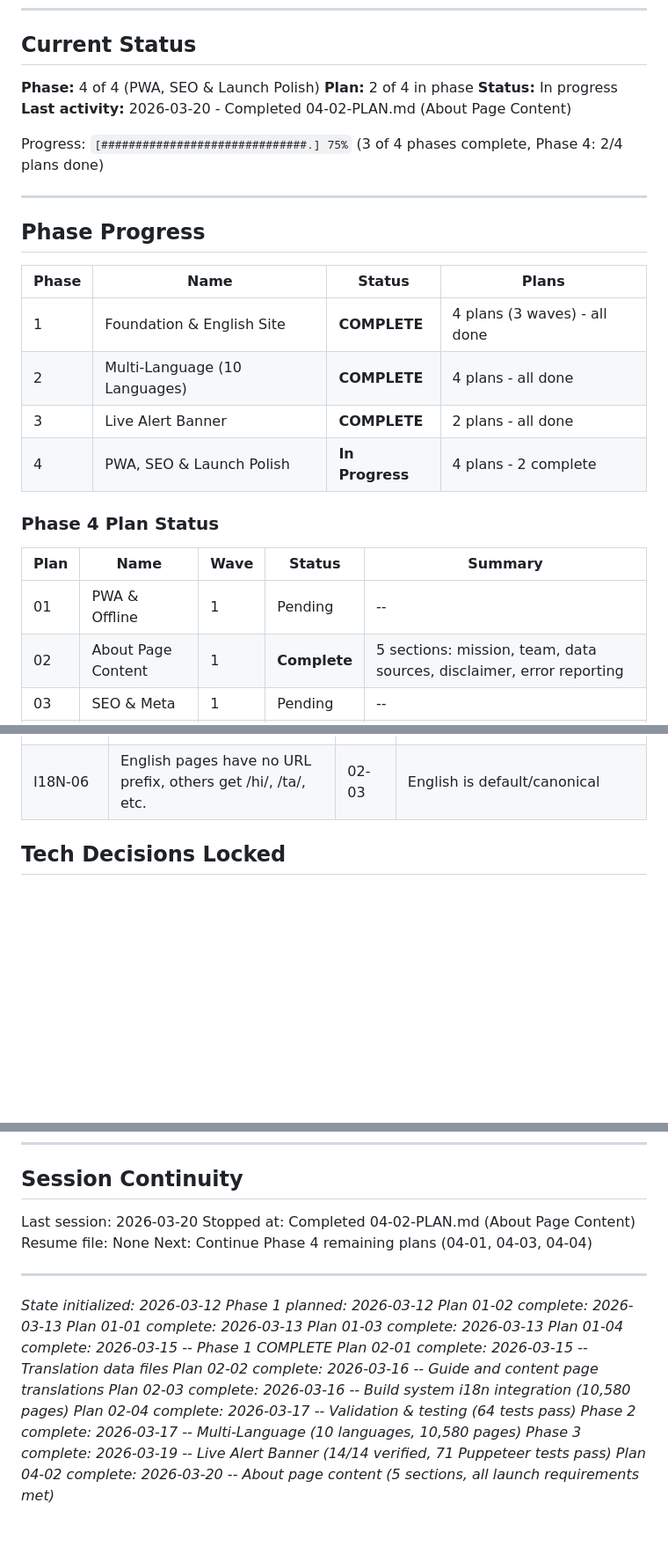
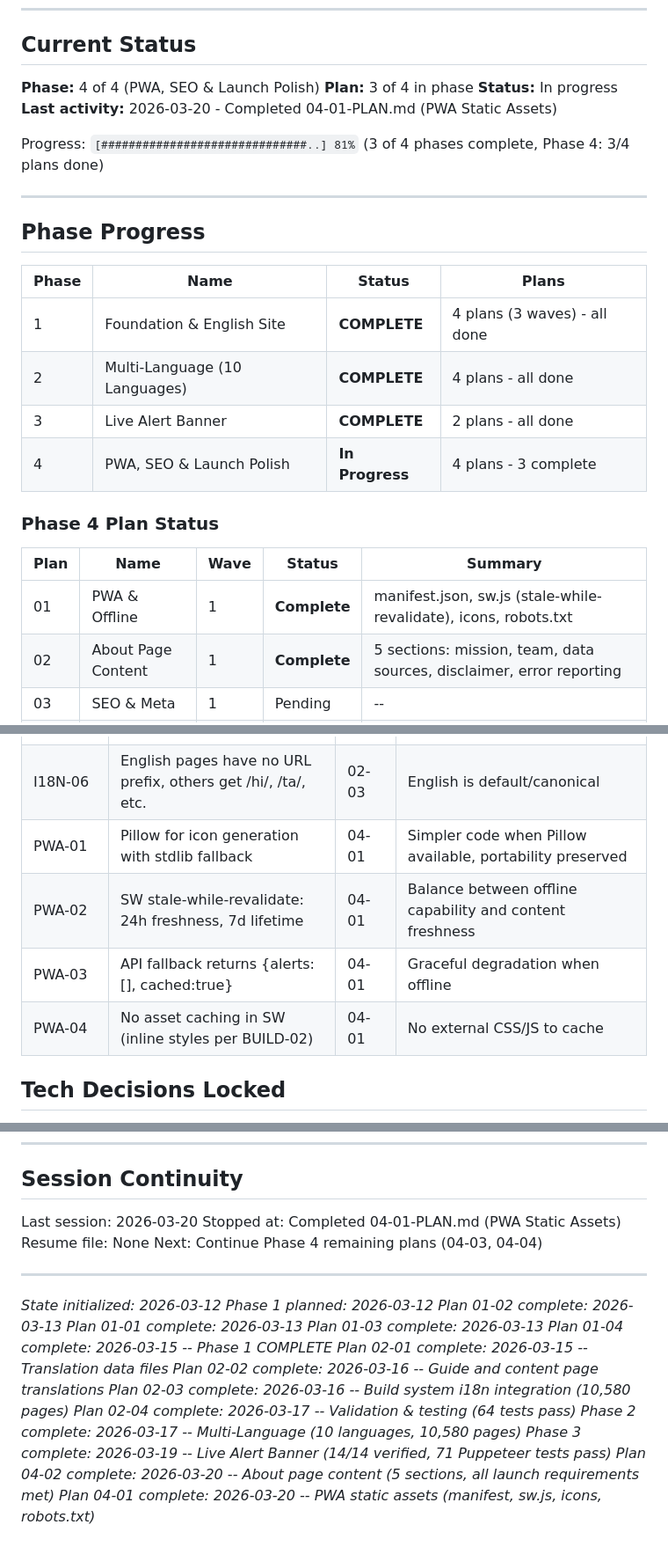
Before and after one commit to BuildCraftLabsLLP/safelink, a Markdown page: .planning/STATE.md, 3 parts joined by grey strips. Shown at 88% size. Drawn GitHub-style; blank space fills up the shorter version.

Commit message:
docs(04-01): complete PWA static assets plan
Tasks completed: 2/2
- Task 1: Create icon PNG files via Python stdlib generator
- Task 2: Create manifest.json, sw.js, and robots.txt

SUMMARY: .planning/phases/04-pwa-seo-launch-polish/04-01-SUMMARY.md

Co-Authored-By: Claude Sonnet 4.6 <noreply@anthropic.com>

```diff
--- a/.planning/STATE.md
+++ b/.planning/STATE.md
@@ -12,11 +12,11 @@ See: .planning/PROJECT.md (updated 2026-03-12)
 ## Current Status
 
 **Phase:** 4 of 4 (PWA, SEO & Launch Polish)
-**Plan:** 2 of 4 in phase
+**Plan:** 3 of 4 in phase
 **Status:** In progress
-**Last activity:** 2026-03-20 - Completed 04-02-PLAN.md (About Page Content)
+**Last activity:** 2026-03-20 - Completed 04-01-PLAN.md (PWA Static Assets)
 
-Progress: `[##############################.] 75%` (3 of 4 phases complete, Phase 4: 2/4 plans done)
+Progress: `[##############################..] 81%` (3 of 4 phases complete, Phase 4: 3/4 plans done)
 
 ---
 
@@ -27,13 +27,13 @@ Progress: `[##############################.] 75%` (3 of 4 phases complete, Phase
 | 1 | Foundation & English Site | **COMPLETE** | 4 plans (3 waves) - all done |
 | 2 | Multi-Language (10 Languages) | **COMPLETE** | 4 plans - all done |
 | 3 | Live Alert Banner | **COMPLETE** | 2 plans - all done |
-| 4 | PWA, SEO & Launch Polish | **In Progress** | 4 plans - 2 complete |
+| 4 | PWA, SEO & Launch Polish | **In Progress** | 4 plans - 3 complete |
 
 ### Phase 4 Plan Status
 
 | Plan | Name | Wave | Status | Summary |
 |------|------|------|--------|---------|
-| 01 | PWA & Offline | 1 | Pending | -- |
+| 01 | PWA & Offline | 1 | **Complete** | manifest.json, sw.js (stale-while-revalidate), icons, robots.txt |
 | 02 | About Page Content | 1 | **Complete** | 5 sections: mission, team, data sources, disclaimer, error reporting |
 | 03 | SEO & Meta | 1 | Pending | -- |
 | 04 | Final Polish | 1 | Pending | -- |
@@ -117,6 +118,10 @@ Progress: `[##############################.] 75%` (3 of 4 phases complete, Phase
 | I18N-04 | 20KB fatal limit for non-English pages | 02-03 | Indic UTF-8 text is ~3x larger than English; 15KB too tight |
 | I18N-05 | Compact language labels (EN/HI/TA) not full names | 02-03 | Saves bytes, reduces page width, better for mobile |
 | I18N-06 | English pages have no URL prefix, others get /hi/, /ta/, etc. | 02-03 | English is default/canonical |
+| PWA-01 | Pillow for icon generation with stdlib fallback | 04-01 | Simpler code when Pillow available, portability preserved |
+| PWA-02 | SW stale-while-revalidate: 24h freshness, 7d lifetime | 04-01 | Balance between offline capability and content freshness |
+| PWA-03 | API fallback returns {alerts:[], cached:true} | 04-01 | Graceful degradation when offline |
+| PWA-04 | No asset caching in SW (inline styles per BUILD-02) | 04-01 | No external CSS/JS to cache |
 
 ## Tech Decisions Locked
 
@@ -140,9 +145,9 @@ Progress: `[##############################.] 75%` (3 of 4 phases complete, Phase
 ## Session Continuity
 
 Last session: 2026-03-20
-Stopped at: Completed 04-02-PLAN.md (About Page Content)
+Stopped at: Completed 04-01-PLAN.md (PWA Static Assets)
 Resume file: None
-Next: Continue Phase 4 remaining plans (04-01, 04-03, 04-04)
+Next: Continue Phase 4 remaining plans (04-03, 04-04)
 
 ---
 *State initialized: 2026-03-12*
@@ -158,3 +163,4 @@ Next: Continue Phase 4 remaining plans (04-01, 04-03, 04-04)
 *Phase 2 complete: 2026-03-17 -- Multi-Language (10 languages, 10,580 pages)*
 *Phase 3 complete: 2026-03-19 -- Live Alert Banner (14/14 verified, 71 Puppeteer tests pass)*
 *Plan 04-02 complete: 2026-03-20 -- About page content (5 sections, all launch requirements met)*
+*Plan 04-01 complete: 2026-03-20 -- PWA static assets (manifest, sw.js, icons, robots.txt)*
```
Also changed, not shown: other parts of .planning/STATE.md (+1 -0 lines), 1 other file.
